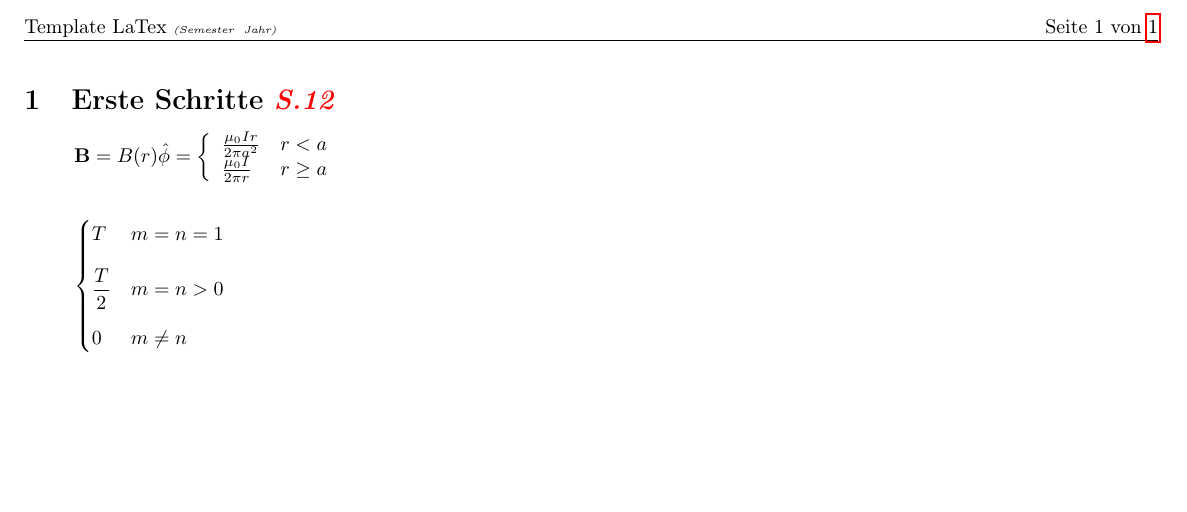
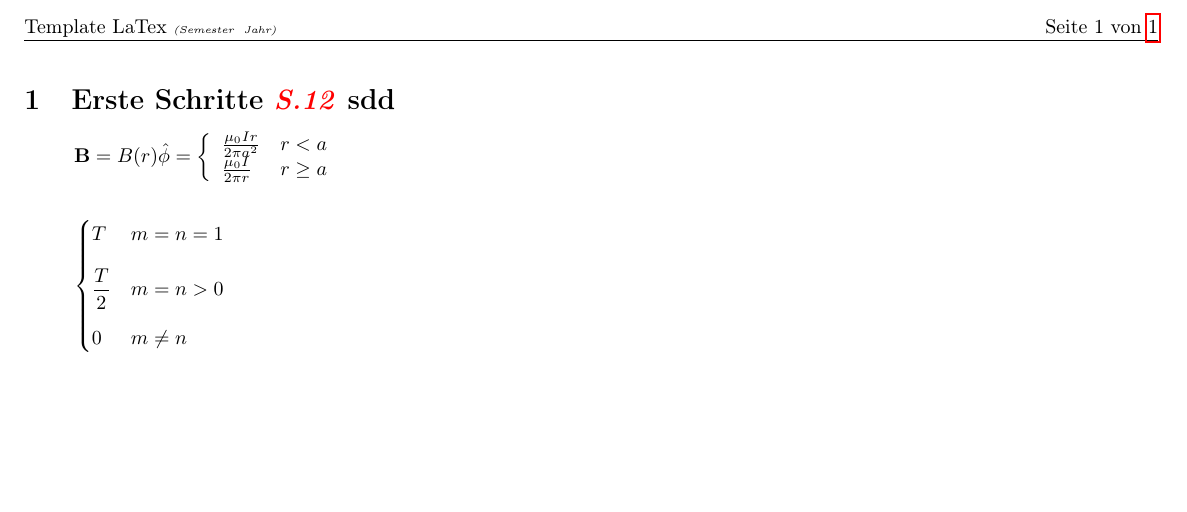
Before and after one commit to HermonHG/Template-LaTex, a LaTeX document (Template.tex, which reads sections/erste_Schritte.tex): part of the page, cut so that both start at the same text. Compiled offline with pdfLaTeX.

Commit message:
formelbuch Befehl rot färben nach Befehl behoben

```diff
--- a/Template.tex
+++ b/Template.tex
@@ -12,7 +12,7 @@
 
 %eigene Befehle: ==========================================================================
 %weitere neue oder umdefinierte Befehle
-\newcommand{\fb}{\color{red}\textit}	%Verweis auf Seite im Formelbuch
+\newcommand{\fb}[1]{\textcolor{red}{\textit{#1}}}	%Verweis auf Seite im Formelbuch
 
 
 
--- a/sections/erste_Schritte.tex
+++ b/sections/erste_Schritte.tex
@@ -1,4 +1,4 @@
-\section{Erste Schritte \fb{S.12}}
+\section{Erste Schritte \fb{S.12} sdd}
 
 
 \begin{equation*}
```
